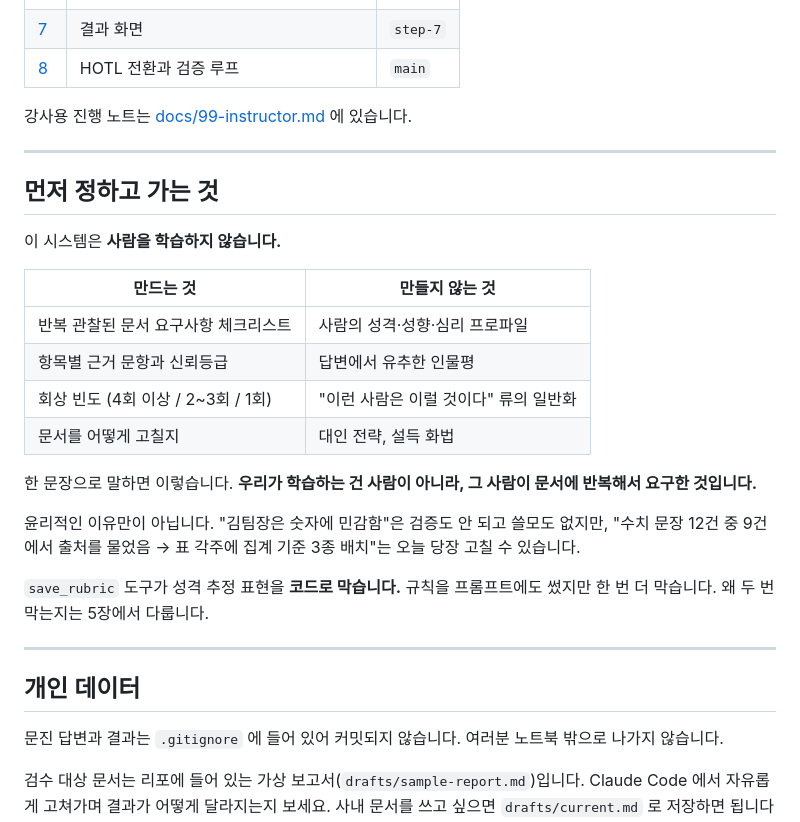
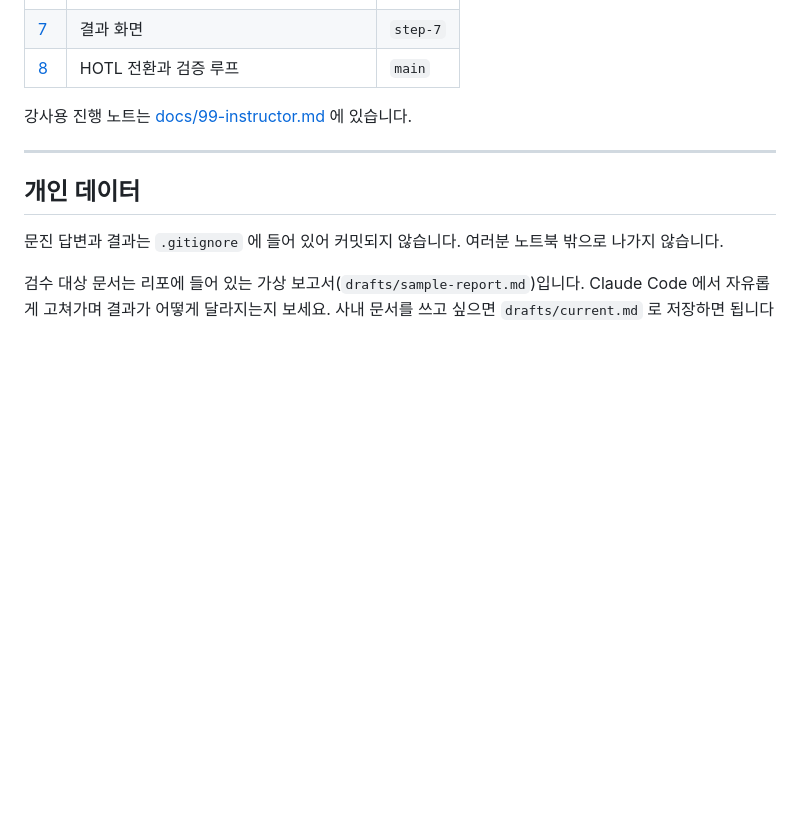
Before and after one commit to saewookkangboy/redpen, a Markdown page: README.md, the part around the change printed below. GitHub-like rendering; blank space fills up the shorter version.

```diff
--- a/README.md
+++ b/README.md
@@ -67,25 +89,6 @@ cd redpen
 
 ---
 
-## 먼저 정하고 가는 것
-
-이 시스템은 **사람을 학습하지 않습니다.**
-
-| 만드는 것 | 만들지 않는 것 |
-|---|---|
-| 반복 관찰된 문서 요구사항 체크리스트 | 사람의 성격·성향·심리 프로파일 |
-| 항목별 근거 문항과 신뢰등급 | 답변에서 유추한 인물평 |
-| 회상 빈도 (4회 이상 / 2~3회 / 1회) | "이런 사람은 이럴 것이다" 류의 일반화 |
-| 문서를 어떻게 고칠지 | 대인 전략, 설득 화법 |
-
-한 문장으로 말하면 이렇습니다. **우리가 학습하는 건 사람이 아니라, 그 사람이 문서에 반복해서 요구한 것입니다.**
-
-윤리적인 이유만이 아닙니다. "김팀장은 숫자에 민감함"은 검증도 안 되고 쓸모도 없지만, "수치 문장 12건 중 9건에서 출처를 물었음 → 표 각주에 집계 기준 3종 배치"는 오늘 당장 고칠 수 있습니다.
-
-`save_rubric` 도구가 성격 추정 표현을 **코드로 막습니다.** 규칙을 프롬프트에도 썼지만 한 번 더 막습니다. 왜 두 번 막는지는 5장에서 다룹니다.
-
----
-
 ## 개인 데이터
 
 문진 답변과 결과는 `.gitignore` 에 들어 있어 커밋되지 않습니다. 여러분 노트북 밖으로 나가지 않습니다.
```
Also changed, not shown: other parts of README.md (+35 -13 lines), assets/readme/proof.png (added), 2 other files.
